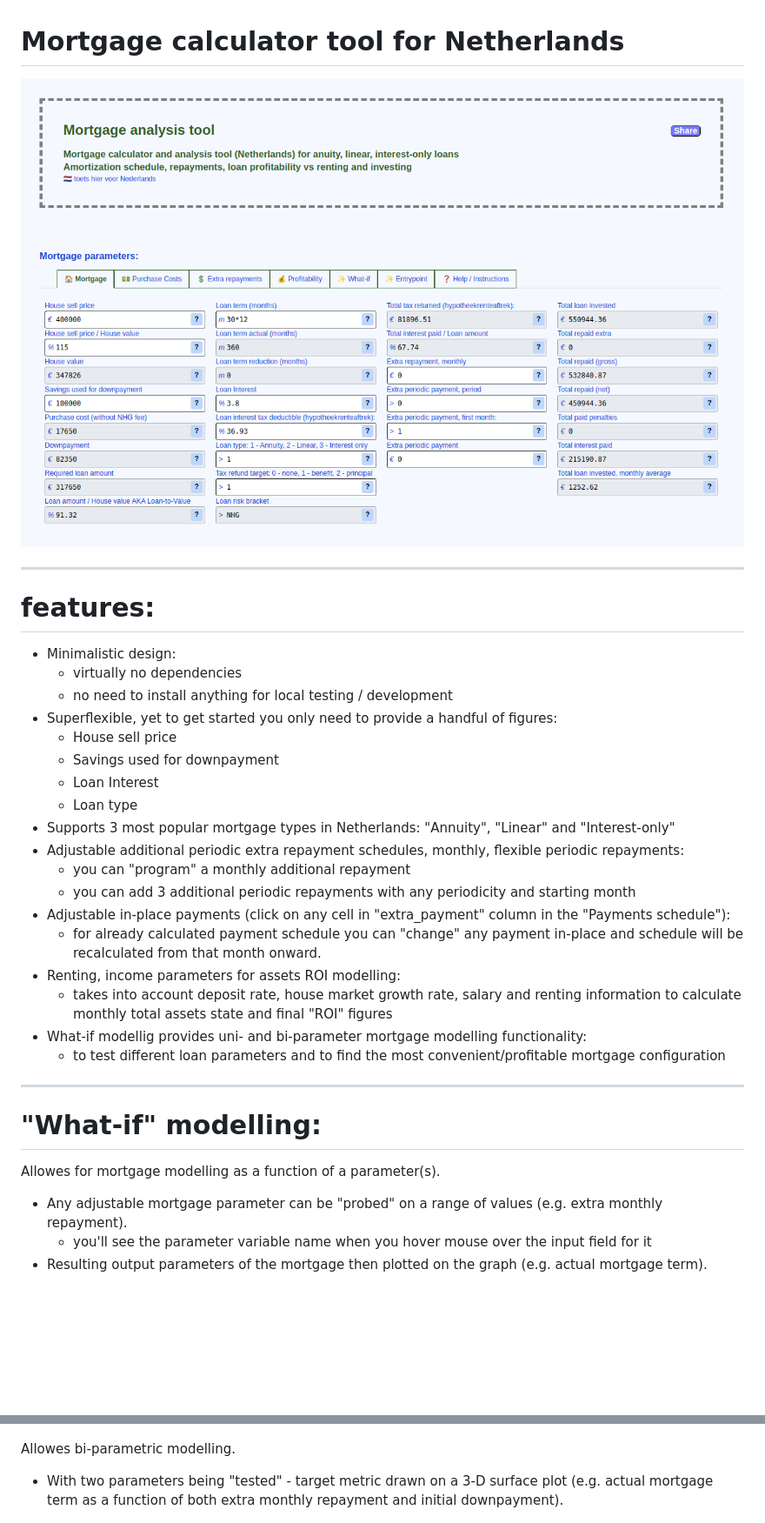
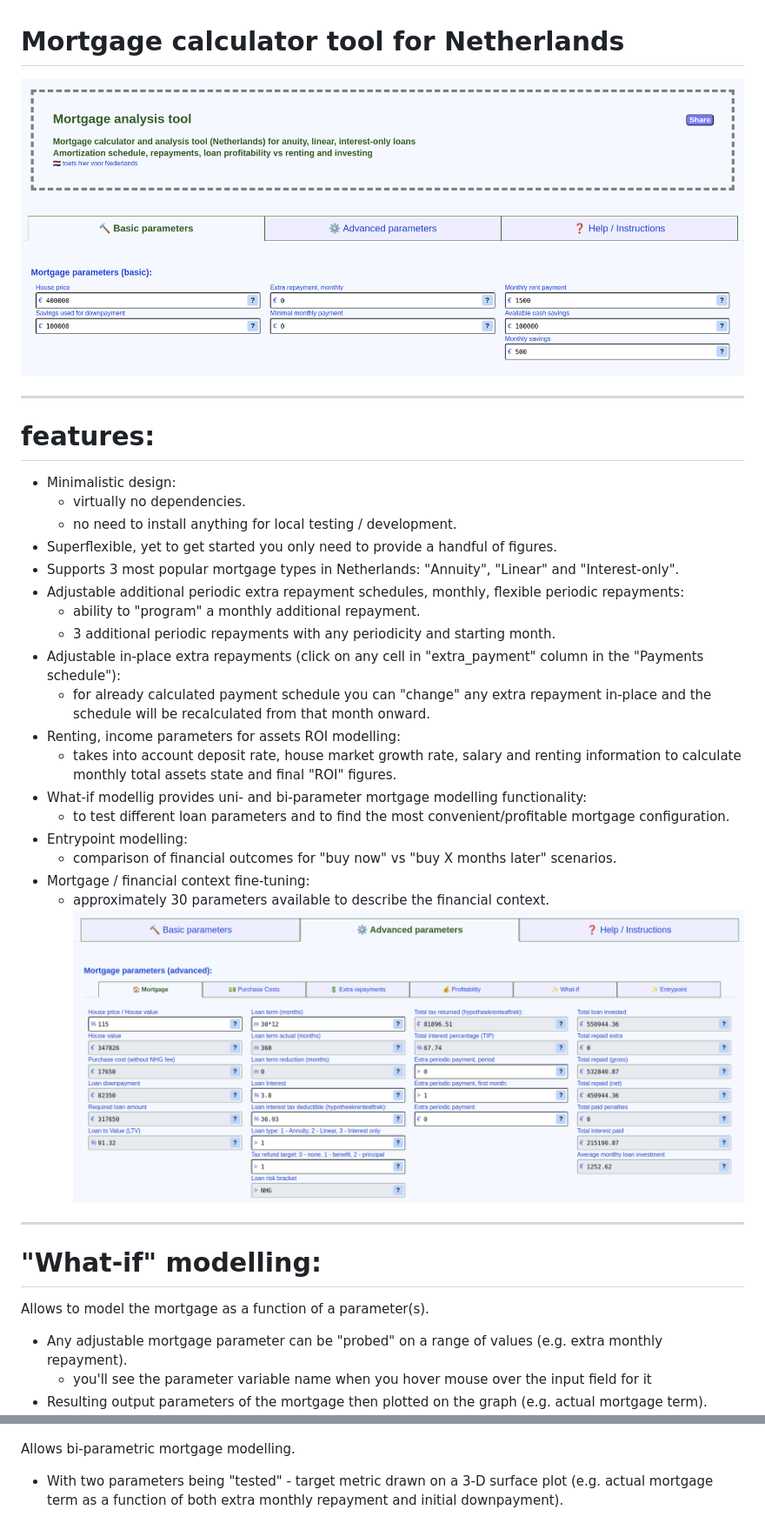
Before and after one commit to r0d1on/mortgage-tool, a Markdown page: README.md, 2 parts joined by grey strips. Shown: that part at 87% size. GitHub-like rendering; pictures changed too: images/screenshot.png, images/screenshot2.png (added); blank space fills up the shorter version.

```diff
--- a/README.md
+++ b/README.md
@@ -6,35 +6,37 @@
 # features:
 
 * Minimalistic design:
-    - virtually no dependencies
-    - no need to install anything for local testing / development
-* Superflexible, yet to get started you only need to provide a handful of figures:
-    - House sell price
-    - Savings used for downpayment
-    - Loan Interest
-    - Loan type
-* Supports 3 most popular mortgage types in Netherlands: "Annuity", "Linear" and "Interest-only"
+    - virtually no dependencies.
+    - no need to install anything for local testing / development.
+* Superflexible, yet to get started you only need to provide a handful of figures.
+* Supports 3 most popular mortgage types in Netherlands: "Annuity", "Linear" and "Interest-only".
 * Adjustable additional periodic extra repayment schedules, monthly, flexible periodic repayments:
-    - you can "program" a monthly additional repayment
-    - you can add 3 additional periodic repayments with any periodicity and starting month
-* Adjustable in-place payments (click on any cell in "extra_payment" column in the "Payments schedule"):
-    - for already calculated payment schedule you can "change" any payment in-place and schedule will be recalculated from that month onward.
+    - ability to "program" a monthly additional repayment.
+    - 3 additional periodic repayments with any periodicity and starting month.
+* Adjustable in-place extra repayments (click on any cell in "extra_payment" column in the "Payments schedule"):
+    - for already calculated payment schedule you can "change" any extra repayment in-place and the schedule will be recalculated from that month onward.
 * Renting, income parameters for assets ROI modelling:
-    - takes into account deposit rate, house market growth rate, salary and renting information to calculate monthly total assets state and final "ROI" figures
+    - takes into account deposit rate, house market growth rate, salary and renting information to calculate monthly total assets state and final "ROI" figures.
 * What-if modellig provides uni- and bi-parameter mortgage modelling functionality:
-    - to test different loan parameters and to find the most convenient/profitable mortgage configuration
+    - to test different loan parameters and to find the most convenient/profitable mortgage configuration.
+* Entrypoint modelling:
+    - comparison of financial outcomes for "buy now" vs "buy X months later" scenarios.
+* Mortgage / financial context fine-tuning:
+    - approximately 30 parameters available to describe the financial context.
+![Advanced parameters](images/screenshot2.png)
+
 
 ---
 # "What-if" modelling:
 
-Allowes for mortgage modelling as a function of a parameter(s).
+Allows to model the mortgage as a function of a parameter(s).
 * Any adjustable mortgage parameter can be "probed" on a range of values (e.g. extra monthly repayment).
     - you'll see the parameter variable name when you hover mouse over the input field for it
 * Resulting output parameters of the mortgage then plotted on the graph (e.g. actual mortgage term).
 
 ![what-if analysis, 2d](images/screenshot-whatif.png)
 
-Allowes bi-parametric modelling.
+Allows bi-parametric mortgage modelling.
 * With two parameters being "tested" - target metric drawn on a 3-D surface plot (e.g. actual mortgage term as a function of both extra monthly repayment and initial downpayment).
 
 ![what-if analysis, 3d](images/screenshot-whatif2.png)
```
Also changed, not shown: other parts of README.md (+4 -2 lines), 1 other file.
